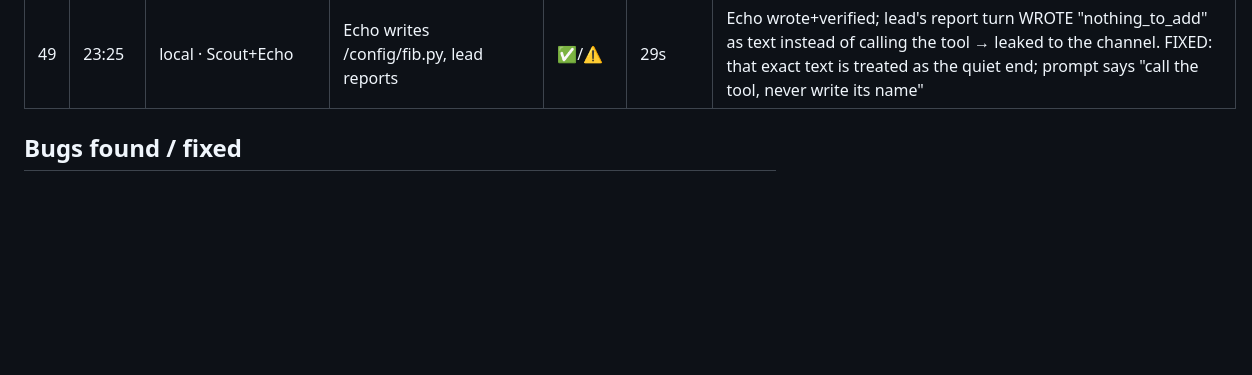
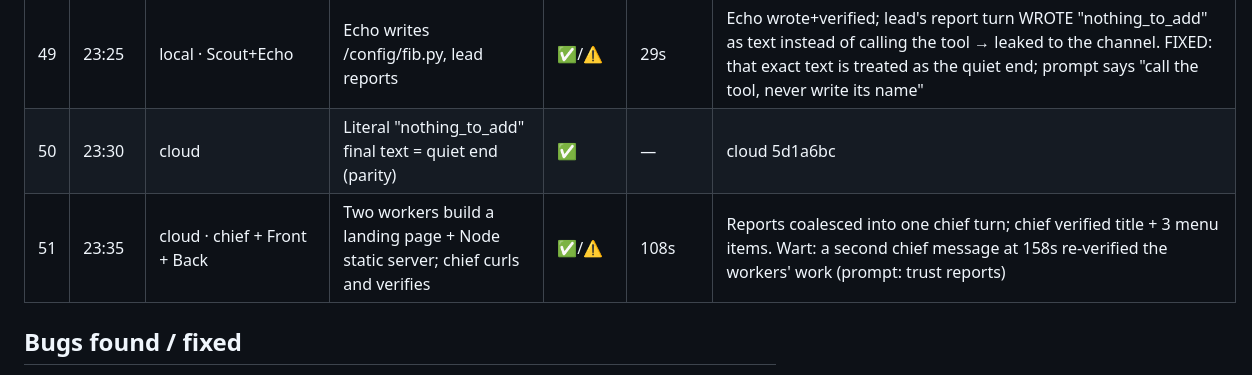
Before and after one commit to sub8bot/Sub8, a Markdown page: testing/soak/2026-09-02.md, the part around the change. GitHub-like rendering; blank space fills up the shorter version.

Commit message:
soak: ticks 48–51

```diff
--- a/testing/soak/2026-09-02.md
+++ b/testing/soak/2026-09-02.md
@@ -55,6 +55,8 @@ Legend: ✅ pass · ⚠️ pass with wart · ❌ fail (bug filed/fixed below) ·
 | 47 | 23:15–23:22 | cloud · 4G desk | send_message line persists, closing narration dropped | ❌→✅ | — | Suppressing the final text hid the message (cloud never persisted send_message lines separately). FIXED cloud cda8947: the line is written the moment the tool fires, through the DO's serialized thread write; final text after it is dropped. Verified raw: "hello nine from the cloud desk" as the only assistant row. (Two false alarms from my checker: Mac-vs-Worker clock skew on ts filters; ~20s KV mirror lag) |
 | 48 | 23:24 | local · Scout | Sum a CSV column with a shell one-liner | ✅ | 13s | 18,707,628 |
 | 49 | 23:25 | local · Scout+Echo | Echo writes /config/fib.py, lead reports | ✅/⚠️ | 29s | Echo wrote+verified; lead's report turn WROTE "nothing_to_add" as text instead of calling the tool → leaked to the channel. FIXED: that exact text is treated as the quiet end; prompt says "call the tool, never write its name" |
+| 50 | 23:30 | cloud | Literal "nothing_to_add" final text = quiet end (parity) | ✅ | — | cloud 5d1a6bc |
+| 51 | 23:35 | cloud · chief + Front + Back | Two workers build a landing page + Node static server; chief curls and verifies | ✅/⚠️ | 108s | Reports coalesced into one chief turn; chief verified title + 3 menu items. Wart: a second chief message at 158s re-verified the workers' work (prompt: trust reports) |
 
 ## Bugs found / fixed
 - **Mid-turn subprocess writes were clobbered** by runUserTurn's emit callback (`upsertBot(bot)` per message event) — now a field-level patchBot. Root cause of every "created but not on the record" routine/reminder this evening.
```
